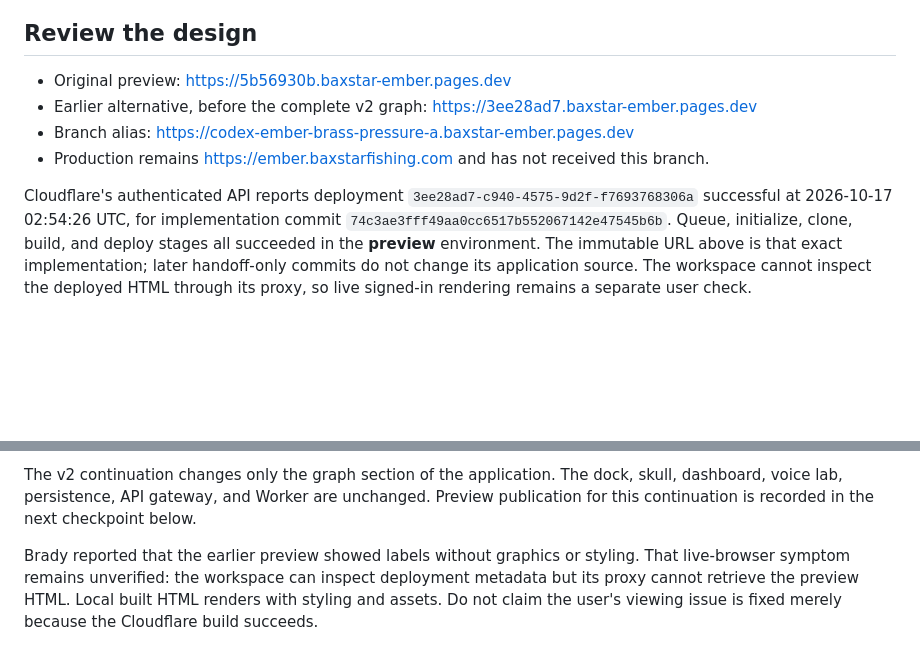
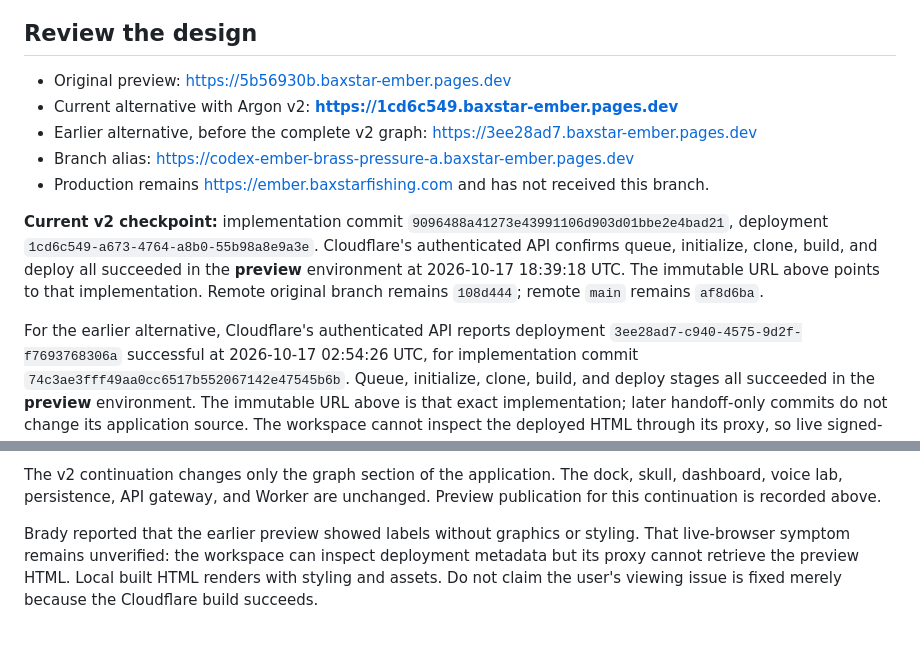
Before and after one commit to baxstarcode/baxstar-ember, a Markdown page: docs/ALTERNATIVE-PREVIEW.md, 2 parts joined by grey strips. Drawn GitHub-style; blank space fills up the shorter version.

Commit message:
Record the published Argon v2 preview checkpoint

```diff
--- a/docs/ALTERNATIVE-PREVIEW.md
+++ b/docs/ALTERNATIVE-PREVIEW.md
@@ -8,11 +8,19 @@ not a production replacement or a change to the booking app.
 ## Review the design
 
 - Original preview: https://5b56930b.baxstar-ember.pages.dev
+- Current alternative with Argon v2: **https://1cd6c549.baxstar-ember.pages.dev**
 - Earlier alternative, before the complete v2 graph: https://3ee28ad7.baxstar-ember.pages.dev
 - Branch alias: https://codex-ember-brass-pressure-a.baxstar-ember.pages.dev
 - Production remains https://ember.baxstarfishing.com and has not received this branch.
 
-Cloudflare's authenticated API reports deployment
+**Current v2 checkpoint:** implementation commit
+`9096488a41273e43991106d903d01bbe2e4bad21`, deployment
+`1cd6c549-a673-4764-a8b0-55b98a8e9a3e`. Cloudflare's authenticated API confirms
+queue, initialize, clone, build, and deploy all succeeded in the **preview** environment
+at 2026-10-17 18:39:18 UTC. The immutable URL above points to that implementation.
+Remote original branch remains `108d444`; remote `main` remains `af8d6ba`.
+
+For the earlier alternative, Cloudflare's authenticated API reports deployment
 `3ee28ad7-c940-4575-9d2f-f7693768306a` successful at 2026-10-17 02:54:26 UTC, for
 implementation commit `74c3ae3fff49aa0cc6517b552067142e47545b6b`. Queue, initialize,
 clone, build, and deploy stages all succeeded in the **preview** environment.
@@ -37,7 +45,7 @@ are illustrative; they do not report live traffic.
 
 The v2 continuation changes only the graph section of the application. The dock,
 skull, dashboard, voice lab, persistence, API gateway, and Worker are unchanged.
-Preview publication for this continuation is recorded in the next checkpoint below.
+Preview publication for this continuation is recorded above.
 
 Brady reported that the earlier preview showed labels without graphics or styling.
 That live-browser symptom remains unverified: the workspace can inspect deployment
```
Also changed, not shown: HANDOFF-CINEMATIC.md (+4 -1 lines), docs/CURRENT-STATE.md (+3 -1 lines).
